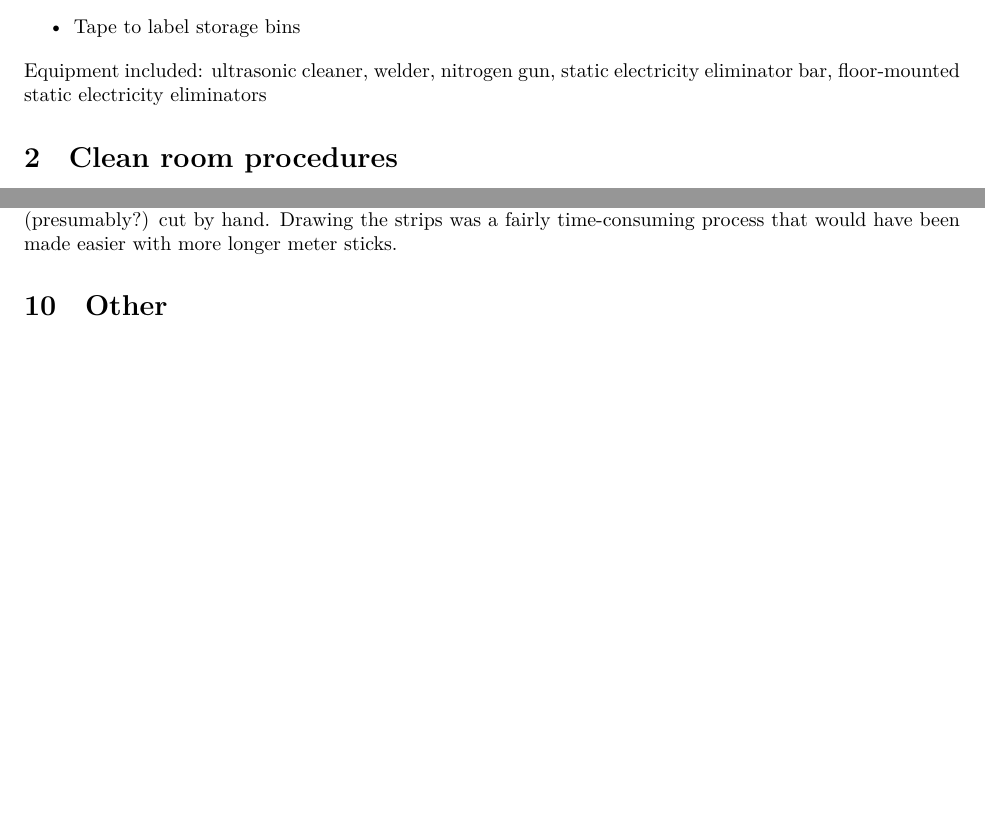
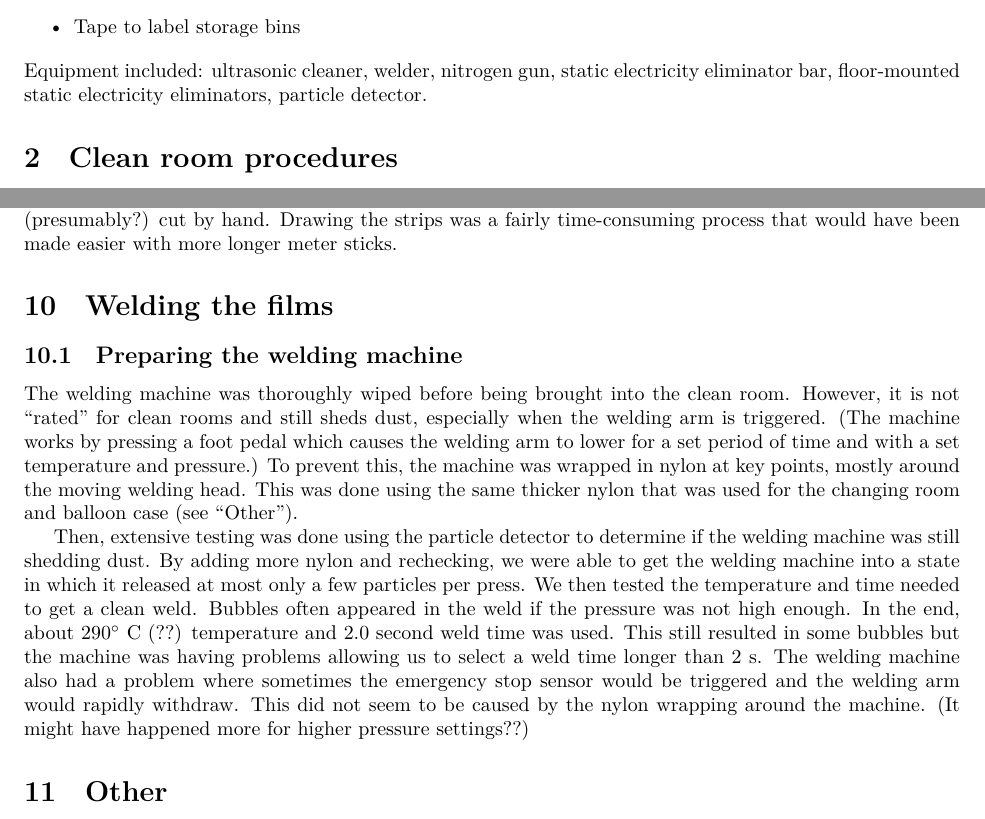
Before and after one commit to emmettk/balloon, a LaTeX document (procedure.tex): two parts of pages 1 and 5 of 5 before the commit and two parts of pages 1 and 5 of 6 after it, joined at a grey line, cut so that both start at the same text, the shorter picture padded with empty space. Compiled offline with XeLaTeX; a missing font is replaced by an installed copy or a similar font.

Commit message:
welding machine update

```diff
--- a/procedure.tex
+++ b/procedure.tex
@@ -41,7 +43,7 @@
 \item Weights to hold down patterns
 \item Tape to label storage bins
 \end{itemize}
-Equipment included: ultrasonic cleaner, welder, nitrogen gun, static electricity eliminator bar, floor-mounted static electricity eliminators
+Equipment included: ultrasonic cleaner, welder, nitrogen gun, static electricity eliminator bar, floor-mounted static electricity eliminators, particle detector.
 
 \section{Clean room procedures}
 When washing and preparing items in the less-clean clean room, we simply wore clean suits over our day clothes (suit, hood, hair net, mask, shoes, two pairs of gloves.)
@@ -124,8 +126,13 @@ In order to make these, we removed an outer sheet from two sets of three-film sa
 
 To draw the long strips, we used meter sticks and rulers. A special cutting roller designed to simultaneously cut four 1.5 cm strips was tested, but it did not cut reliably enough, so the strips were drawn and (presumably?) cut by hand.  Drawing the strips was a fairly time-consuming process that would have been made easier with more longer meter sticks.
 
-%\section{Welding the films}
-%TBD!
+\section{Welding the films}
+\subsection{Preparing the welding machine}
+The welding machine was thoroughly wiped before being brought into the clean room. However, it is not ``rated'' for clean rooms and still sheds dust, especially when the welding arm is triggered. (The machine works by pressing a foot pedal which causes the welding arm to lower for a set period of time and with a set temperature and pressure.) To prevent this, the machine was wrapped in nylon at key points, mostly around the moving welding head.  This was done using the same thicker nylon that was used for the changing room and balloon case (see ``Other'').
+
+Then, extensive testing was done using the particle detector to determine if the welding machine was still shedding dust.  By adding more nylon and rechecking, we were able to get the welding machine into a state in which it released at most only a few particles per press. We then tested the temperature and time needed to get a clean weld. Bubbles often appeared in the weld if the pressure was not high enough. In the end, about 290$^\circ$ C (??) temperature and 2.0 second weld time was used. This still resulted in some bubbles but the machine was having problems allowing us to select a weld time longer than 2 s.  The welding machine also had a problem where sometimes the emergency stop sensor would be triggered and the welding arm would rapidly withdraw. This did not seem to be caused by the nylon wrapping around the machine.  (It might have happened more for higher pressure settings??)
+
+%Picture of welding machine
 
 \section{Other}
 We washed a large section of thicker nylon and a long nylon-mounted zipper. We then welded these together to create a case for holding the balloon. It also served as useful welding practice. We used a smaller hand-held welder for this, rather than the large welder that is intended for the thin film welding.
```
Also changed, not shown: procedure.tex (4 more changed lines).
